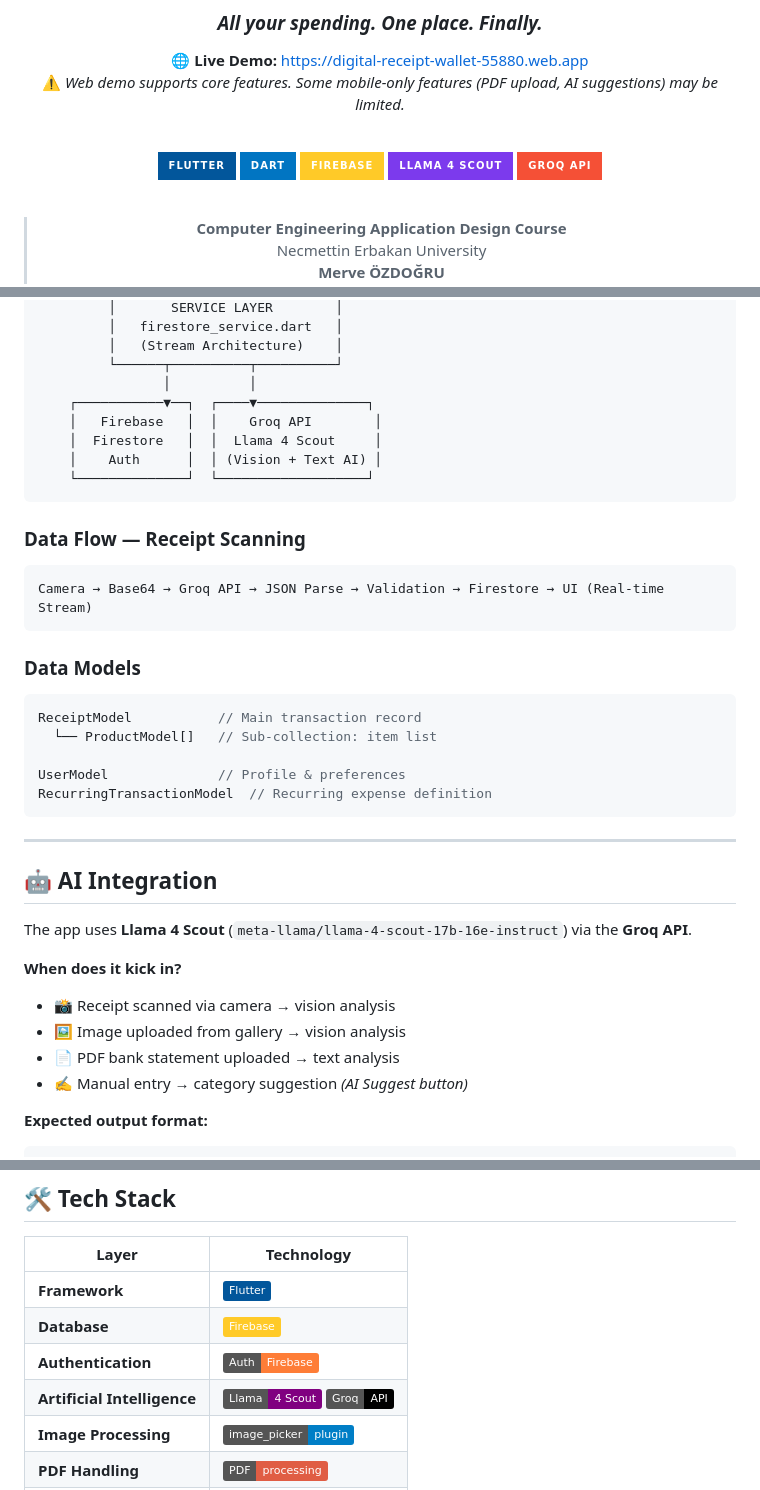
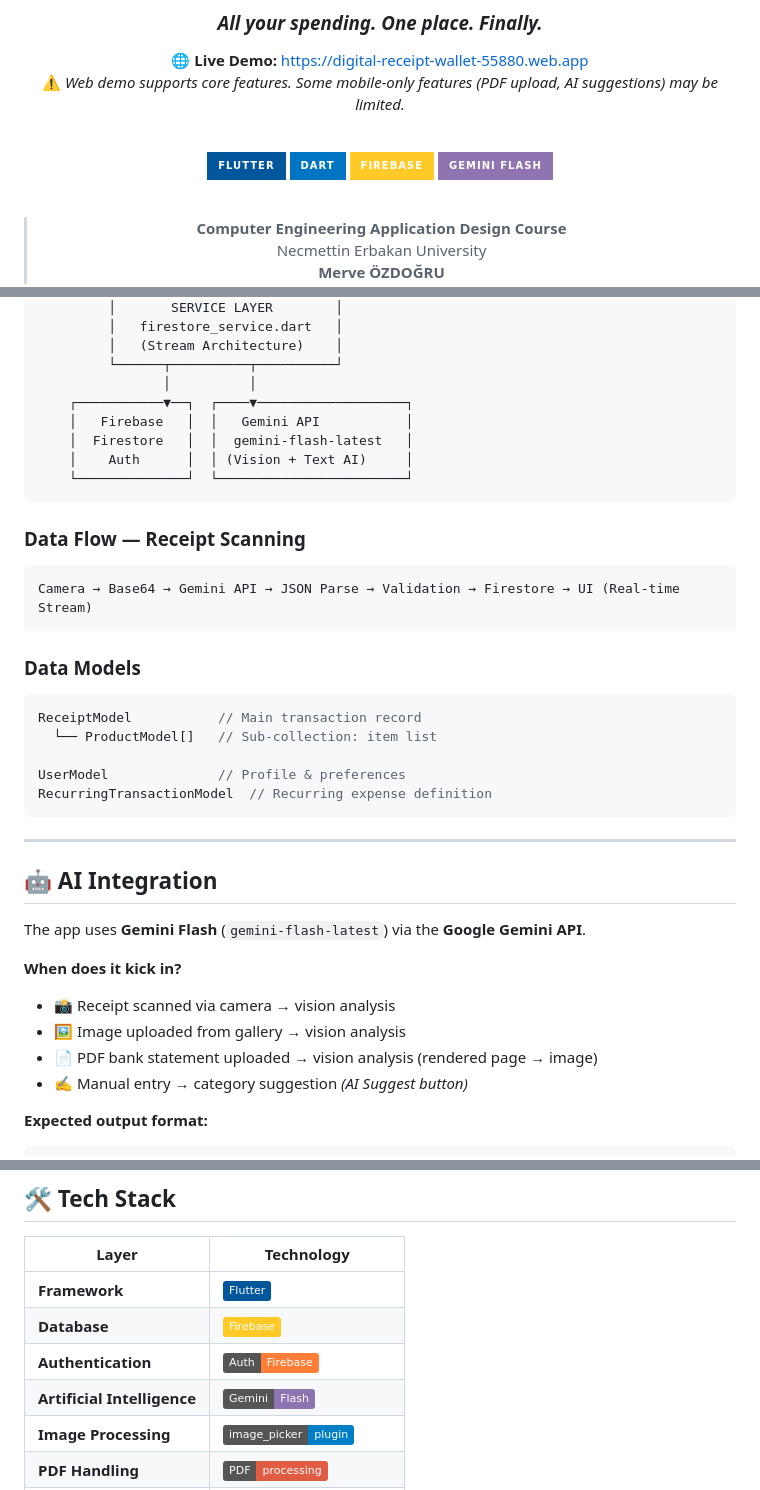
Before and after one commit to ozdogrumerve/digital-receipt-wallet, a Markdown page: README.md, 3 parts joined by grey strips. Drawn GitHub-style; badges without logos.

Commit message:
Migrate AI provider to Google Gemini API
Updated AI integration from Llama 4 Scout and Groq API to Gemini Flash and Google Gemini API.

````diff
--- a/README.md
+++ b/README.md
@@ -33,8 +33,7 @@
 ![Flutter](https://img.shields.io/badge/Flutter-02569B?style=for-the-badge&logo=flutter&logoColor=white)
 ![Dart](https://img.shields.io/badge/Dart-0175C2?style=for-the-badge&logo=dart&logoColor=white)
 ![Firebase](https://img.shields.io/badge/Firebase-FFCA28?style=for-the-badge&logo=firebase&logoColor=black)
-![Llama](https://img.shields.io/badge/Llama_4_Scout-7C3AED?style=for-the-badge&logo=meta&logoColor=white)
-![Groq](https://img.shields.io/badge/Groq_API-F55036?style=for-the-badge&logo=groq&logoColor=white)
+![Gemini](https://img.shields.io/badge/Gemini_Flash-8E75B2?style=for-the-badge&logo=googlegemini&logoColor=white)
 
 <br>
 
@@ -91,17 +90,17 @@ You use multiple banks. Each has its own app. Cash spending appears in none of t
          │   (Stream Architecture)    │
          └──────┬──────────┬──────────┘
                 │          │
-    ┌───────────▼──┐  ┌────▼──────────────┐
-    │   Firebase   │  │    Groq API        │
-    │  Firestore   │  │  Llama 4 Scout     │
-    │    Auth      │  │ (Vision + Text AI) │
-    └──────────────┘  └───────────────────┘
+    ┌───────────▼──┐  ┌────▼───────────────────┐
+    │   Firebase   │  │   Gemini API           │
+    │  Firestore   │  │  gemini-flash-latest   │
+    │    Auth      │  │ (Vision + Text AI)     │
+    └──────────────┘  └────────────────────────┘
 ```
 
 ### Data Flow — Receipt Scanning
 
 ```
-Camera → Base64 → Groq API → JSON Parse → Validation → Firestore → UI (Real-time Stream)
+Camera → Base64 → Gemini API → JSON Parse → Validation → Firestore → UI (Real-time Stream)
 ```
 
 ### Data Models
@@ -118,13 +117,13 @@ RecurringTransactionModel  // Recurring expense definition
 
 ## 🤖 AI Integration
 
-The app uses **Llama 4 Scout** (`meta-llama/llama-4-scout-17b-16e-instruct`) via the **Groq API**.
+The app uses **Gemini Flash** (`gemini-flash-latest`) via the **Google Gemini API**.
 
 **When does it kick in?**
 
 - 📸 Receipt scanned via camera → vision analysis
 - 🖼️ Image uploaded from gallery → vision analysis
-- 📄 PDF bank statement uploaded → text analysis
+- 📄 PDF bank statement uploaded → vision analysis (rendered page → image)
 - ✍️ Manual entry → category suggestion *(AI Suggest button)*
 
 **Expected output format:**
@@ -180,7 +179,7 @@ Splash Screen
 | **Framework** | ![Flutter](https://img.shields.io/badge/Flutter-02569B?logo=flutter&logoColor=white) |
 | **Database** | ![Firebase](https://img.shields.io/badge/Firebase-FFCA28?logo=firebase&logoColor=black) |
 | **Authentication** | ![Firebase Auth](https://img.shields.io/badge/Auth-Firebase-orange) |
-| **Artificial Intelligence** | ![Llama](https://img.shields.io/badge/Llama-4%20Scout-purple) ![Groq](https://img.shields.io/badge/Groq-API-black) |
+| **Artificial Intelligence** | ![Gemini](https://img.shields.io/badge/Gemini-Flash-8E75B2?logo=googlegemini&logoColor=white) |
 | **Image Processing** | ![Image Picker](https://img.shields.io/badge/image__picker-plugin-blue) |
 | **PDF Handling** | ![PDF](https://img.shields.io/badge/PDF-processing-red) |
 | **Reporting** | ![Charts](https://img.shields.io/badge/Charts-fl__chart-green) |
````
Also changed, not shown: other parts of README.md (+1 -1 lines).
